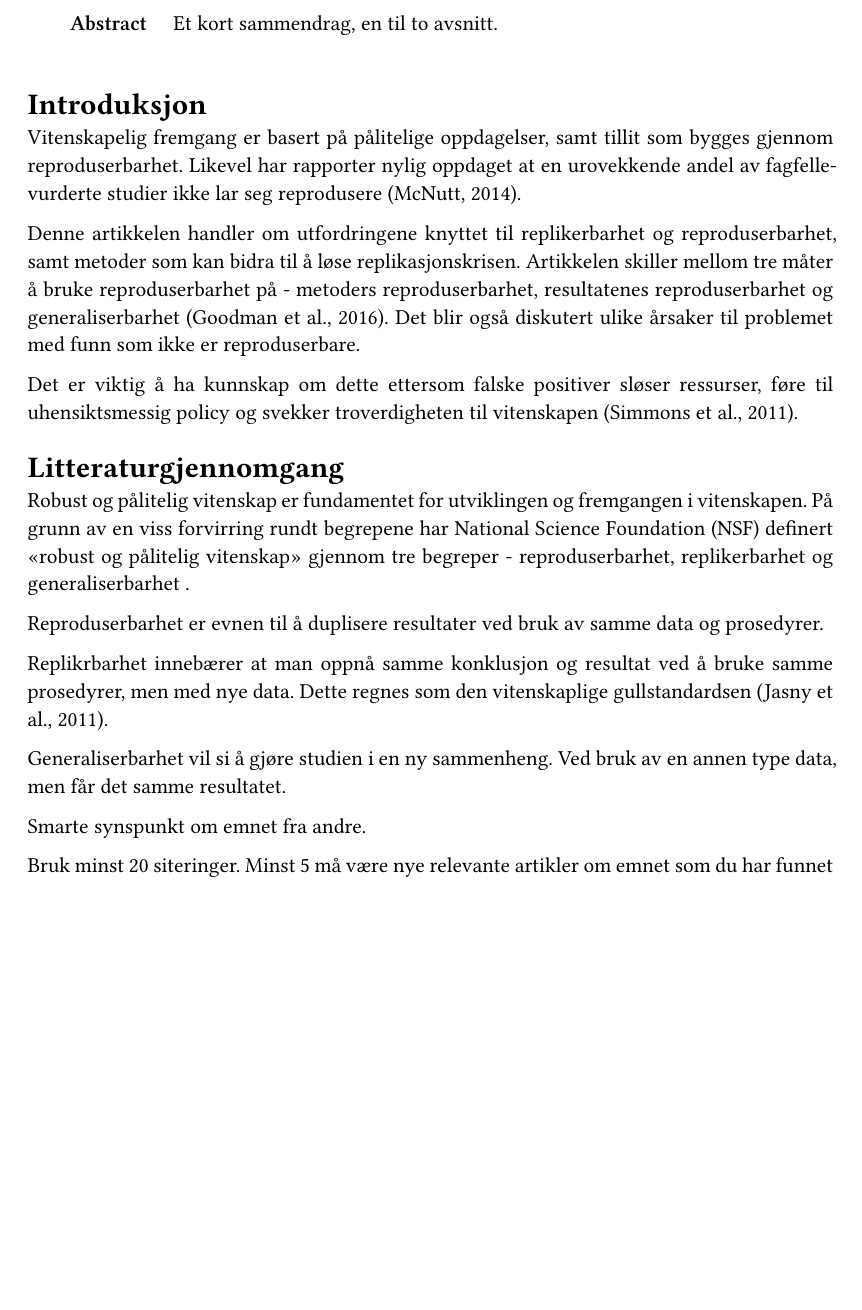
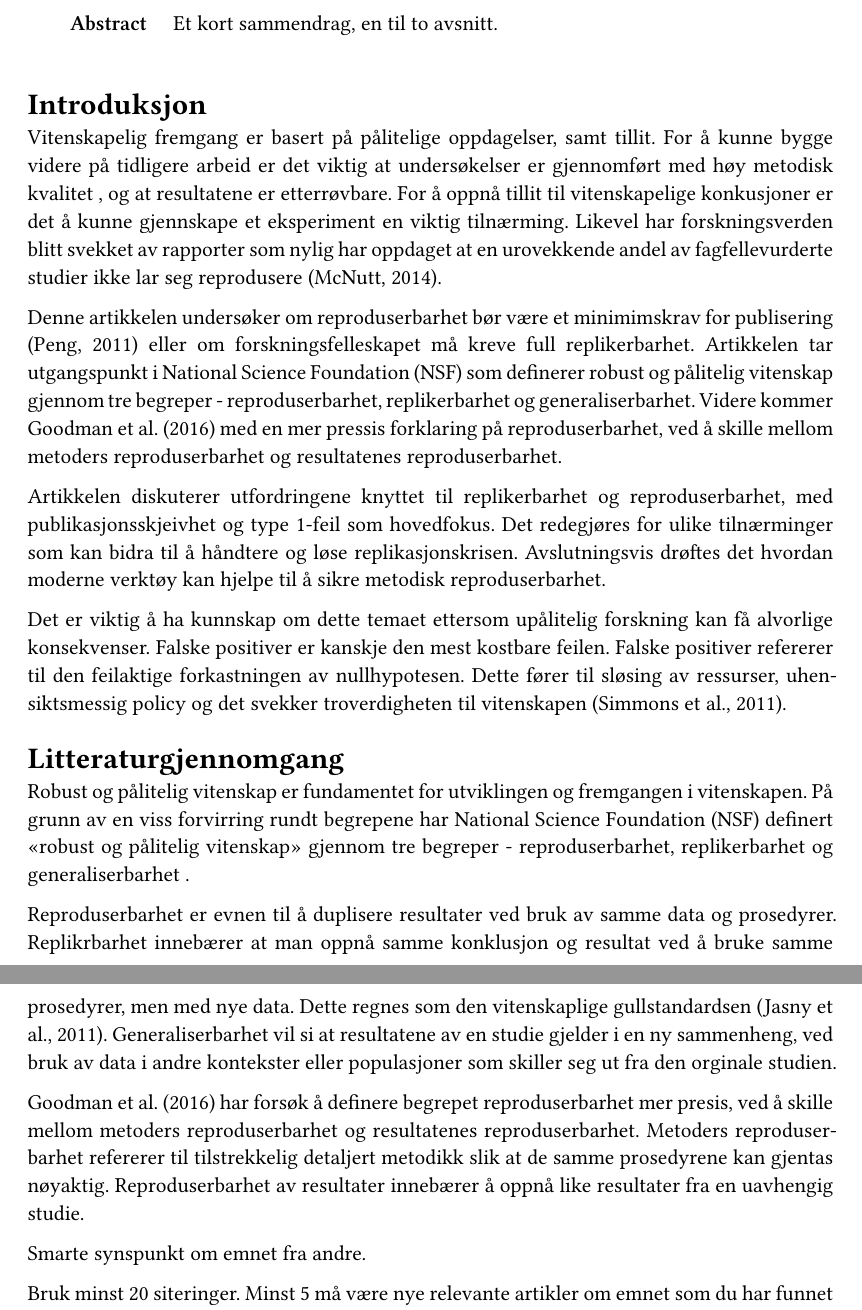
Before and after one commit to Katrine14/msb105Ass1h26, a Quarto document (msb105Ass1h26.qmd): part of page 1 of 2 before the commit and two parts of pages 1 and 2 of 3 after it, the two joined at a grey line, cut so that both start at the same text, the shorter picture padded with empty space. The pictures show the output file msb105Ass1h26.pdf that the author committed with the source.

Commit message:
Oppdatert innledning

```diff
--- a/msb105Ass1h26.qmd
+++ b/msb105Ass1h26.qmd
@@ -22,21 +22,21 @@ abstract: "Et kort sammendrag, en til to avsnitt."
 
 ## Introduksjon
 
-Vitenskapelig fremgang er basert på pålitelige oppdagelser, samt tillit som bygges gjennom reproduserbarhet. Likevel har rapporter nylig oppdaget at en urovekkende andel av fagfellevurderte studier ikke lar seg reprodusere [@mcnutt2014].
+Vitenskapelig fremgang er basert på pålitelige oppdagelser, samt tillit. For å kunne bygge videre på tidligere arbeid er det viktig at undersøkelser er gjennomført med høy metodisk kvalitet , og at resultatene er etterrøvbare. For å oppnå tillit til vitenskapelige konkusjoner er det å kunne gjennskape et eksperiment en viktig tilnærming. Likevel har forskningsverden blitt svekket av rapporter som nylig har oppdaget at en urovekkende andel av fagfellevurderte studier ikke lar seg reprodusere [@mcnutt2014].
 
-Denne artikkelen handler om utfordringene knyttet til replikerbarhet og reproduserbarhet, samt metoder som kan bidra til å løse replikasjonskrisen. Artikkelen skiller mellom tre måter å bruke reproduserbarhet på - metoders reproduserbarhet, resultatenes reproduserbarhet og generaliserbarhet [@goodman2016b]. Det blir også diskutert ulike årsaker til problemet med funn som ikke er reproduserbare.
+Denne artikkelen undersøker om reproduserbarhet bør være et minimimskrav for publisering [@peng2011] eller om forskningsfelleskapet må kreve full replikerbarhet. Artikkelen tar utgangspunkt i National Science Foundation (NSF) som definerer robust og pålitelig vitenskap gjennom tre begreper - reproduserbarhet, replikerbarhet og generaliserbarhet. Videre kommer @goodman2016b med en mer pressis forklaring på reproduserbarhet, ved å skille mellom metoders reproduserbarhet og resultatenes reproduserbarhet.
 
-Det er viktig å ha kunnskap om dette ettersom falske positiver sløser ressurser, føre til uhensiktsmessig policy og svekker troverdigheten til vitenskapen [@simmons2011].
+Artikkelen diskuterer utfordringene knyttet til replikerbarhet og reproduserbarhet, med publikasjonsskjeivhet og type 1-feil som hovedfokus. Det redegjøres for ulike tilnærminger som kan bidra til å håndtere og løse replikasjonskrisen. Avslutningsvis drøftes det hvordan moderne verktøy kan hjelpe til å sikre metodisk reproduserbarhet.
+
+Det er viktig å ha kunnskap om dette temaet ettersom upålitelig forskning kan få alvorlige konsekvenser. Falske positiver er kanskje den mest kostbare feilen. Falske positiver refererer til den feilaktige forkastningen av nullhypotesen. Dette fører til sløsing av ressurser, uhensiktsmessig policy og det svekker troverdigheten til vitenskapen [@simmons2011].
 
 ## Litteraturgjennomgang
 
 Robust og pålitelig vitenskap er fundamentet for utviklingen og fremgangen i vitenskapen. På grunn av en viss forvirring rundt begrepene har National Science Foundation (NSF) definert "robust og pålitelig vitenskap" gjennom tre begreper - reproduserbarhet, replikerbarhet og generaliserbarhet .
 
-Reproduserbarhet er evnen til å duplisere resultater ved bruk av samme data og prosedyrer.
+Reproduserbarhet er evnen til å duplisere resultater ved bruk av samme data og prosedyrer. Replikrbarhet innebærer at man oppnå samme konklusjon og resultat ved å bruke samme prosedyrer, men med nye data. Dette regnes som den vitenskaplige gullstandardsen [@jasny2011b]. Generaliserbarhet vil si at resultatene av en studie gjelder i en ny sammenheng, ved bruk av data i andre kontekster eller populasjoner som skiller seg ut fra den orginale studien.
 
-Replikrbarhet innebærer at man oppnå samme konklusjon og resultat ved å bruke samme prosedyrer, men med nye data. Dette regnes som den vitenskaplige gullstandardsen [@jasny2011b].
-
-Generaliserbarhet vil si å gjøre studien i en ny sammenheng. Ved bruk av en annen type data, men får det samme resultatet.
+@goodman2016b har forsøk å definere begrepet reproduserbarhet mer presis, ved å skille mellom metoders reproduserbarhet og resultatenes reproduserbarhet. Metoders reproduserbarhet refererer til tilstrekkelig detaljert metodikk slik at de samme prosedyrene kan gjentas nøyaktig. Reproduserbarhet av resultater innebærer å oppnå like resultater fra en uavhengig studie.
 
 Smarte synspunkt om emnet fra andre.
 
```
Also changed, not shown: msb105Ass1h26.pdf.
